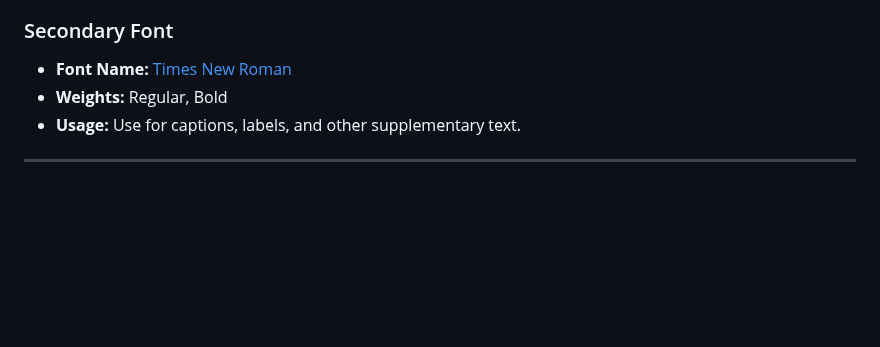
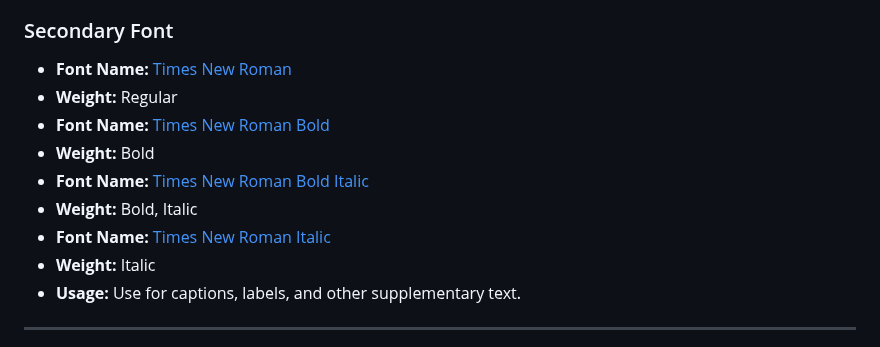
Before and after one commit to international-dance/ID, a Markdown page: STYLEGUIDE.md, the part around the change. Drawn GitHub-style; blank space fills up the shorter version.

```diff
--- a/STYLEGUIDE.md
+++ b/STYLEGUIDE.md
@@ -79,7 +79,13 @@ By thoughtfully integrating these soft pink tones with black and white, the desi
 ### Secondary Font
 
 - **Font Name:** [Times New Roman](/assets/fonts/times.ttf)
-- **Weights:** Regular, Bold
+- **Weight:** Regular
+- **Font Name:** [Times New Roman Bold](/assets/fonts/timesbd.ttf)
+- **Weight:** Bold
+- **Font Name:** [Times New Roman Bold Italic](/assets/fonts/timesbi.ttf)
+- **Weight:** Bold, Italic
+- **Font Name:** [Times New Roman Italic](/assets/fonts/timesi.ttf)
+- **Weight:** Italic
 - **Usage:** Use for captions, labels, and other supplementary text.
 
 
```
